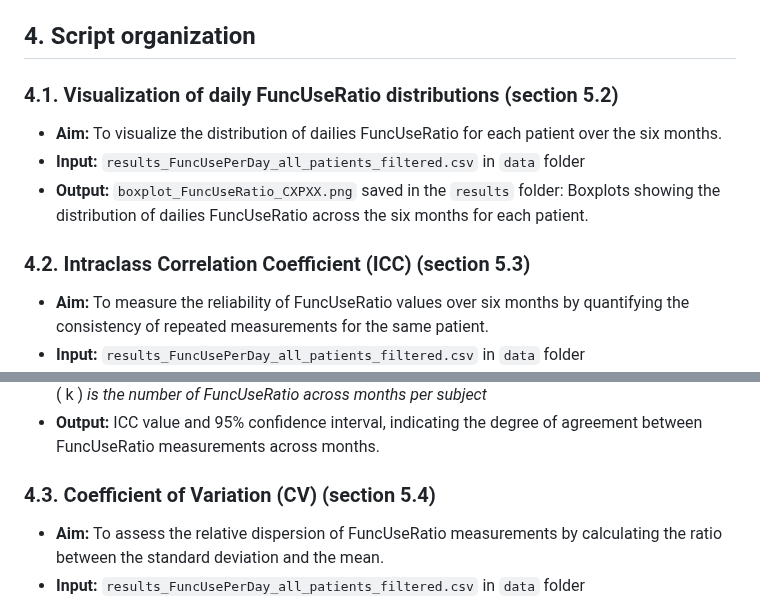
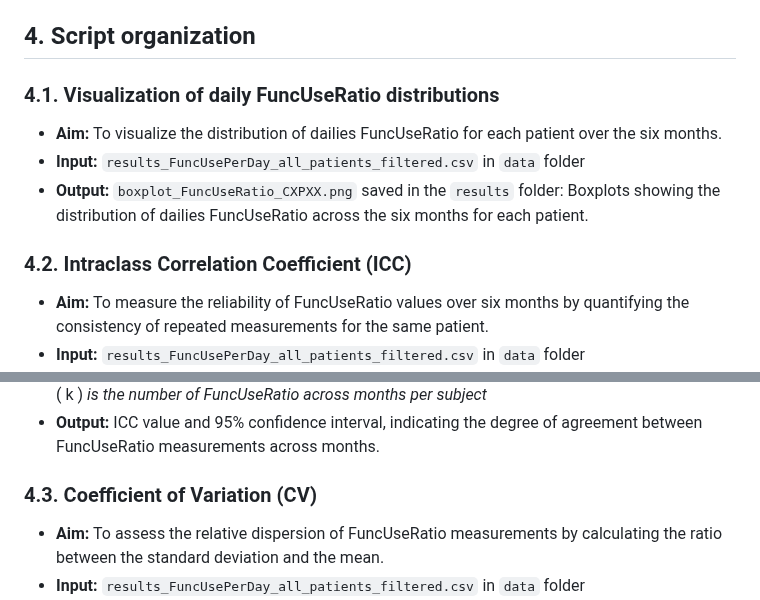
Before and after one commit to MarionGranier/Projet_R_Python_M2_REHAB, a Markdown page: readme.md, 2 parts joined by grey strips. Drawn GitHub-style.

```diff
--- a/readme.md
+++ b/readme.md
@@ -38,12 +38,12 @@ The objective of this code is to analyze the temporal variability of the FuncUse
 - `FuncUseRatio_day` : Daily FuncUseRatio
 
 ## 4. Script organization
-### 4.1. Visualization of daily FuncUseRatio distributions (section 5.2)
+### 4.1. Visualization of daily FuncUseRatio distributions
 - **Aim:** To visualize the distribution of dailies FuncUseRatio for each patient over the six months.
 - **Input:** `results_FuncUsePerDay_all_patients_filtered.csv` in `data` folder
 - **Output:** `boxplot_FuncUseRatio_CXPXX.png` saved in the `results` folder: Boxplots showing the distribution of dailies FuncUseRatio across the six months for each patient.
 
-### 4.2. Intraclass Correlation Coefficient (ICC) (section 5.3)
+### 4.2. Intraclass Correlation Coefficient (ICC)
 - **Aim:** To measure the reliability of FuncUseRatio values over six months by quantifying the consistency of repeated measurements for the same patient.
 - **Input:** `results_FuncUsePerDay_all_patients_filtered.csv` in `data` folder
 - **Calculation:**  ICC(2,1) model is used, which assumes that the subjects and the months are a random effect.
@@ -58,7 +58,7 @@ $$
 \( k \) *is the number of FuncUseRatio across months per subject*
 - **Output:**  ICC value and 95% confidence interval, indicating the degree of agreement between FuncUseRatio measurements across months.
 
-### 4.3. Coefficient of Variation (CV) (section 5.4)
+### 4.3. Coefficient of Variation (CV)
 - **Aim:** To assess the relative dispersion of FuncUseRatio measurements by calculating the ratio between the standard deviation and the mean.
 - **Input:** `results_FuncUsePerDay_all_patients_filtered.csv` in `data` folder
 - **Calculation:**
```
